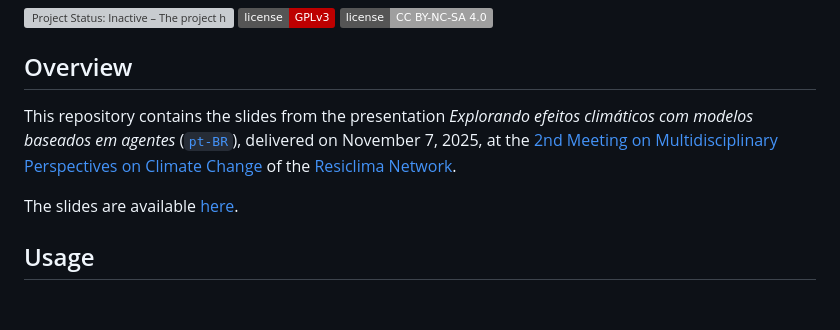
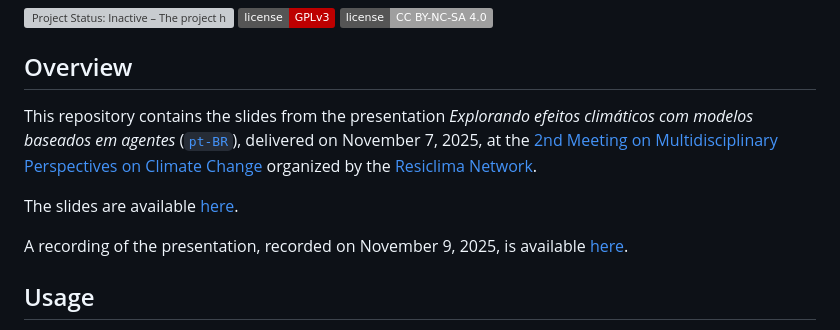
Before and after one commit to danielvartan/resiclima-pres-2, a Markdown page: README.md, the part around the change printed below. Drawn GitHub-style; badges without logos; blank space fills up the shorter version; grey boxes are pictures that could not be loaded.

```diff
--- a/README.md
+++ b/README.md
@@ -8,9 +8,11 @@
 
 ## Overview
 
-This repository contains the slides from the presentation _Explorando efeitos climáticos com modelos baseados em agentes_ ([`pt-BR`](https://en.wikipedia.org/wiki/List_of_ISO_639_language_codes)), delivered on November 7, 2025, at the [2nd Meeting on Multidisciplinary Perspectives on Climate Change](https://resiclima.com.br/15/10/2025/recife-recebe-encontro-multidisciplinar-sobre-mudancas-climaticas/) of the [Resiclima Network](https://resiclima.com.br).
+This repository contains the slides from the presentation _Explorando efeitos climáticos com modelos baseados em agentes_ ([`pt-BR`](https://en.wikipedia.org/wiki/List_of_ISO_639_language_codes)), delivered on November 7, 2025, at the [2nd Meeting on Multidisciplinary Perspectives on Climate Change](https://resiclima.com.br/15/10/2025/recife-recebe-encontro-multidisciplinar-sobre-mudancas-climaticas/) organized by the [Resiclima Network](https://resiclima.com.br).
 
 The slides are available [here](https://danielvartan.github.io/resiclima-pres-2/).
+
+A recording of the presentation, recorded on November 9, 2025, is available [here](https://youtu.be/vZYVYngFVzc).
 
 ## Usage
 
```
Also changed, not shown: other parts of README.md (+2 -2 lines).
